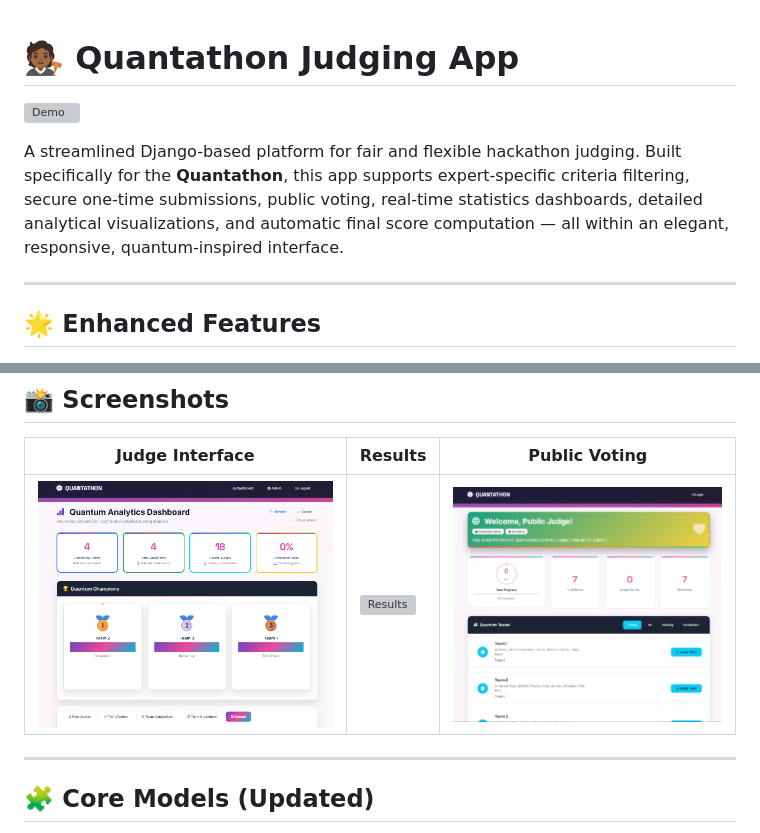
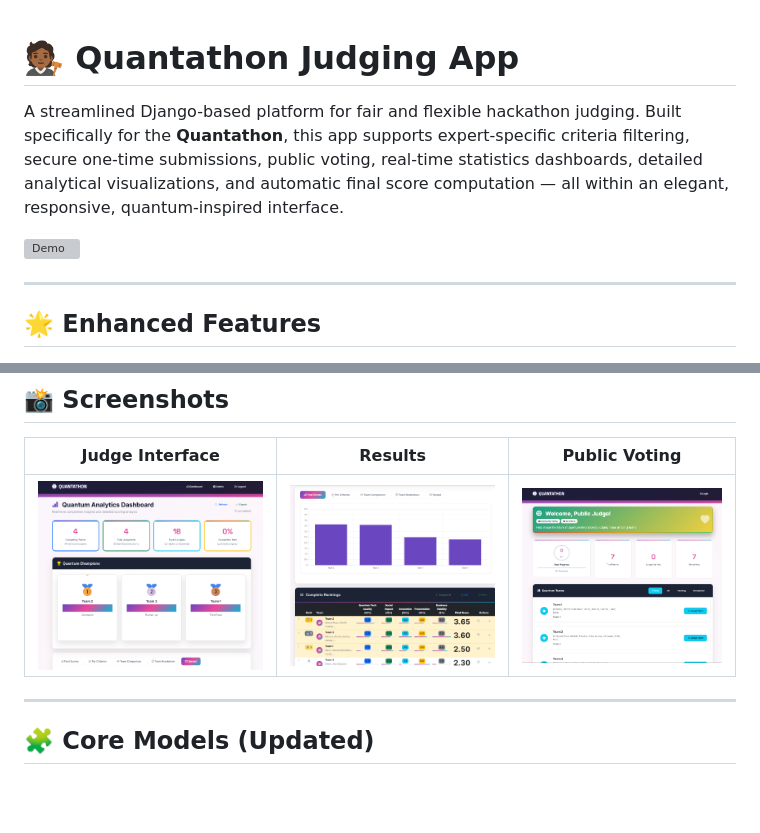
Before and after one commit to ChantelleAA/judging_criteria, a Markdown page: README.md, 2 parts joined by grey strips. Drawn GitHub-style; blank space fills up the shorter version; grey boxes are pictures that could not be loaded.

```diff
--- a/README.md
+++ b/README.md
@@ -1,8 +1,8 @@
 # 🧑🏾‍⚖️ Quantathon Judging App
 
+A streamlined Django-based platform for fair and flexible hackathon judging. Built specifically for the **Quantathon**, this app supports expert-specific criteria filtering, secure one-time submissions, public voting, real-time statistics dashboards, detailed analytical visualizations, and automatic final score computation — all within an elegant, responsive, quantum-inspired interface.
+
 ![Demo](https://github.com/ChantelleAA/ChantelleAA/blob/main/judging_demo.gif)
-
-A streamlined Django-based platform for fair and flexible hackathon judging. Built specifically for the **Quantathon**, this app supports expert-specific criteria filtering, secure one-time submissions, public voting, real-time statistics dashboards, detailed analytical visualizations, and automatic final score computation — all within an elegant, responsive, quantum-inspired interface.
 
 ---
 
@@ -46,7 +46,7 @@ A streamlined Django-based platform for fair and flexible hackathon judging. Bui
 
 | Judge Interface                                                                          | Results                                                                                | Public Voting                                                                              |
 | ---------------------------------------------------------------------------------------- | -------------------------------------------------------------------------------------- | ------------------------------------------------------------------------------------------ |
-| ![Judge View](https://github.com/ChantelleAA/judging_criteria/blob/main/judge_view1.png) | ![Results](https://github.com/ChantelleAA/judging_criteria/blob/main/results_vid.mp4) | ![Public](https://github.com/ChantelleAA/judging_criteria/blob/main/public_judge_view.png) |
+| ![Judge View](https://github.com/ChantelleAA/judging_criteria/blob/main/judge_view1.png) | ![Results](https://github.com/ChantelleAA/judging_criteria/blob/main/results_view.png) | ![Public](https://github.com/ChantelleAA/judging_criteria/blob/main/public_judge_view.png) |
 
 ---
 
```
